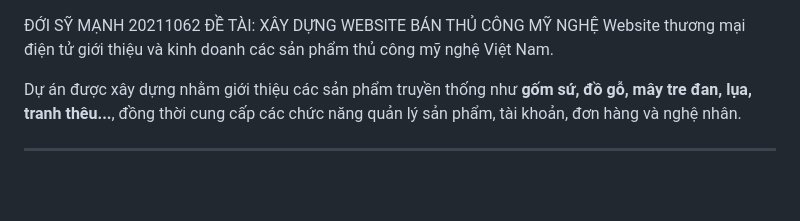
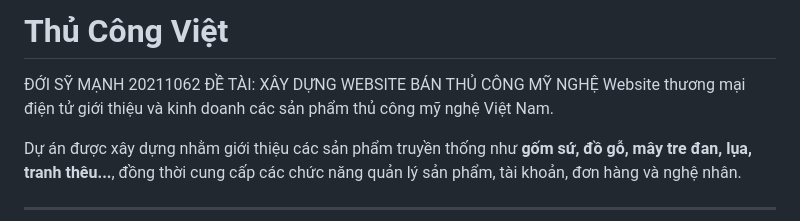
Before and after one commit to 20211062-debug/Do-an-tot-nghiep, a Markdown page: README.md, the part around the change. Rendered like a GitHub page; blank space fills up the shorter version.

```diff
--- a/README.md
+++ b/README.md
@@ -1,4 +1,4 @@
-
+# Thủ Công Việt
 ĐỚI SỸ MẠNH 20211062
 ĐỀ TÀI: XÂY DỰNG WEBSITE BÁN THỦ CÔNG MỸ NGHỆ
 Website thương mại điện tử giới thiệu và kinh doanh các sản phẩm thủ công mỹ nghệ Việt Nam.
```
